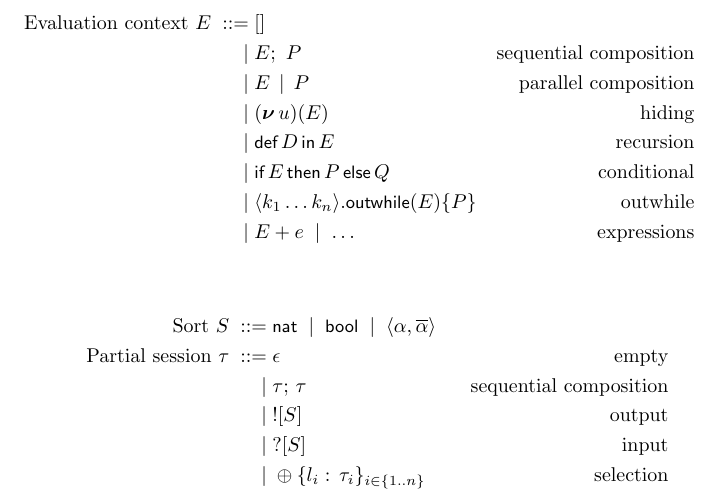
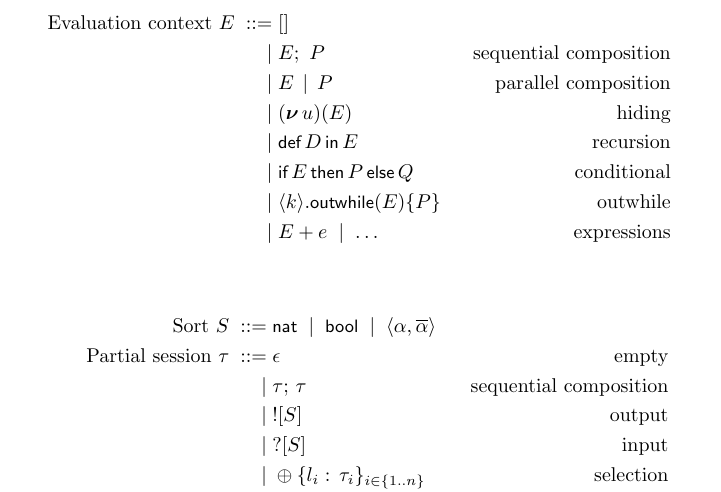
Before and after one commit to nickng/sessiontype-latex, a LaTeX problem sheet (example.tex, which reads sessiontype.sty): part of page 6 of 8, cut so that both start at the same text. Compiled offline with pdfLaTeX.

```diff
--- a/example.tex
+++ b/example.tex
@@ -153,4 +153,3 @@
   e \grmeq & v \grmor                     & \text{value}\\
     \grmor & e + e'                       & \text{sum}\\
     \grmor & \notk(e)                     & \text{not}\\
-    \grmor & \inwhilee k                  & \text{inwhile}\\
--- a/sessiontype.sty
+++ b/sessiontype.sty
@@ -91,6 +91,8 @@
 \newcommand{\inactk}{\keyword{inact}}
 \newcommand{\inwhilek}{\keyword{inwhile}}
 \newcommand{\outwhilek}{\keyword{outwhile}}
+
+\newcommand{\channelsFromTo}[3]{\@channelsFromTo{#1}{#2}{#3}}
 
 
 % -------------------------------------------------- Configuration and Misc --
@@ -192,13 +194,15 @@
 \newcommand{\sessproc@vars@NYPHK}[3]{\sessproc@vars@YV{#1}{#2}{#3}}
 \newcommand{\sessproc@declare@NYPHK}[4]{\sessproc@declare@YV{#1}{#2}{#3}{#4}}
 \newcommand{\sessproc@seqcomp@NYPHK}[2]{\ensuremath{#1;\ #2}}
-\newcommand{\sessproc@outwhile@NYPHK}[3]{\ensuremath{\langle#1_1\dots#1_n\rangle.\outwhilek(#2)\{#3\}}}
-\newcommand{\sessproc@inwhile@NYPHK}[2]{\ensuremath{\langle#1_1\dots#1_n\rangle.\inwhilek\{#2\}}}
-\newcommand{\sessproc@inwhilee@NYPHK}[1]{\ensuremath{\langle#1_1\dots#1_n\rangle.\inwhilek}}
+\newcommand{\sessproc@outwhile@NYPHK}[3]{\ensuremath{\langle#1\rangle.\outwhilek(#2)\{#3\}}}
+\newcommand{\sessproc@inwhile@NYPHK}[2]{\ensuremath{\langle#1\rangle.\inwhilek\{#2\}}}
+\newcommand{\sessproc@inwhilee@NYPHK}[1]{\ensuremath{\langle#1\rangle.\inwhilek}}
 
 \newcommand{\symbol@initcont@NYPHK}[0]{.} % Continuation after session init
 \newcommand{\symbol@asyncont@NYPHK}[0]{;} % Continuation after asyn
 \newcommand{\symbol@synccont@NYPHK}[0]{.} % Continuation after sync
+
+\newcommand{\aux@channels@NYPHK}[3]{\ensuremath{{#1}_{#2}\dots{#1}_{#3}}}
 
 \newcommand{\type@send@NYPHK}[1]{\type@send@YV{#1}}
 \newcommand{\type@recv@NYPHK}[1]{\type@recv@YV{#1}}
@@ -266,7 +270,7 @@
 \newcommand{\sessproc@parcomp@DYBH}[2]{\ensuremath{#1 \mid #2}}
 \newcommand{\sessproc@primrec@DYBH}[4]{\ensuremath{\mathbf{R}\,#1\,\lambda#2.\lambda\mathbf{#3}.#4}}
 \newcommand{\sessproc@vars@DYBH}[3]{\ensuremath{#1}}
-\newcommand{\sessproc@app@DYBH}[2]{\ensuremath{(#1\,\mathtt{#2})}}
+\newcommand{\sessproc@app@DYBH}[2]{\ensuremath{#1\;\mathtt{#2}}}
 
 \newcommand{\symbol@principal@DYBH}{\participant{p}} % Default principal
 
@@ -281,7 +285,7 @@
 \newcommand{\type@recur@DYBH}[2]{\ensuremath{\mu\type@recvar{#1}.#2}}
 \newcommand{\type@primrec@DYBH}[5]{\ensuremath{\mathbf{R}\,#1\,\lambda#2\colon#3.\lambda\mathbf{#4}.#5}}
 \newcommand{\type@recvar@DYBH}[1]{\ensuremath{\mathbf{#1}}}
-\newcommand{\type@app@DYBH}[2]{\ensuremath{(#1\,\mathtt{#2})}}
+\newcommand{\type@app@DYBH}[2]{\ensuremath{#1\;\mathtt{#2}}}
 \newcommand{\type@end@DYBH}[0]{\ensuremath{\keyword{end}}}
 
 \newcommand{\gtype@send@DYBH}[4][]{\ensuremath{#2\to#3\colon\langle#4\rangle}}
@@ -492,6 +496,14 @@
     \csname symbol@synccont@\st@ver\endcsname
   \else
   \PackageWarning{sessiontype}{symbol@synccont not defined for \st@ver (Synchronous continuation)}
+  \fi
+}
+
+\newcommand{\@channelsFromTo}[3]{
+  \ifcsname aux@channels@\st@ver\endcsname
+    \csname aux@channels@\st@ver\endcsname{#1}{#2}{#3}
+  \else
+    \PackageWarning{sessiontype}{aux@channels not defined for \st@ver}
   \fi
 }
 
```
Also changed, not shown: example.tex (7 more changed lines). Lines whose indentation alone changed are shown as unchanged.
